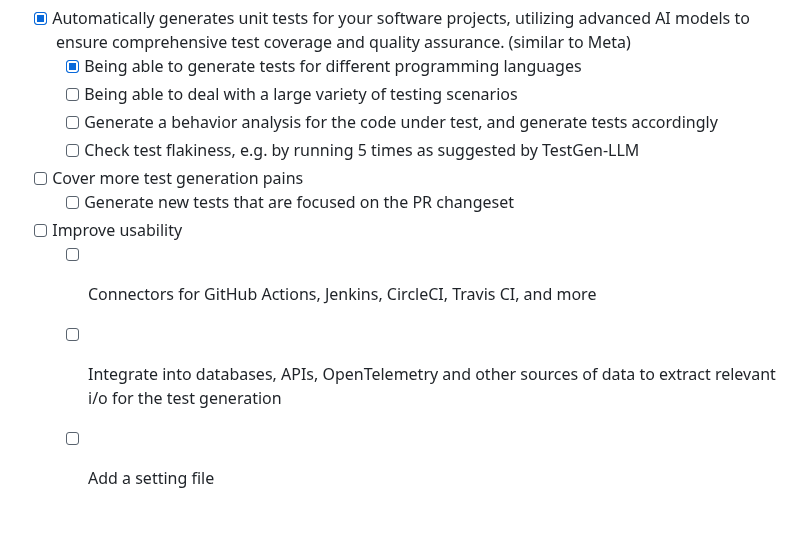
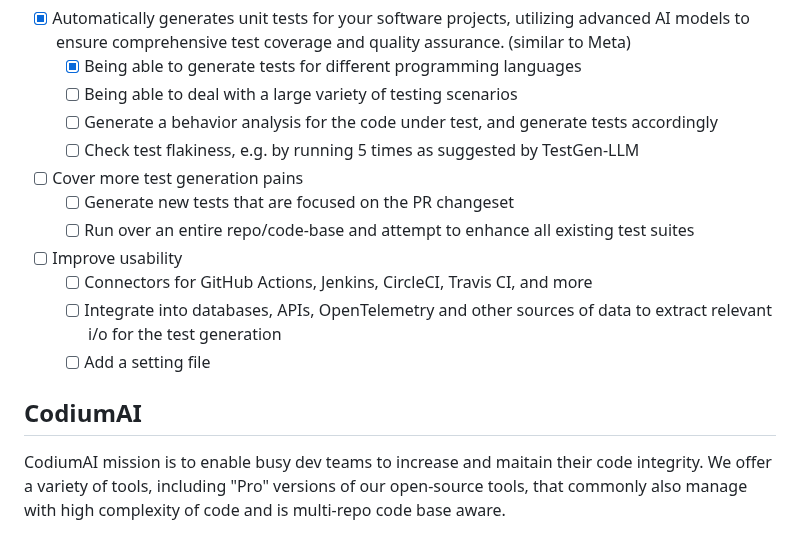
Before and after one commit to Codium-ai/cover-agent, a Markdown page: README.md, the part around the change. GitHub-like rendering.

Commit message:
Update README.md
Update the roadmap and mention CodiumAI in the last section

```diff
--- a/README.md
+++ b/README.md
@@ -170,7 +170,12 @@ Below is the roadmap of planned features, with the current implementation status
   - [ ] Check test flakiness, e.g. by running 5 times as suggested by TestGen-LLM
 - [ ] Cover more test generation pains
   - [ ] Generate new tests that are focused on the PR changeset
+  - [ ] Run over an entire repo/code-base and attempt to enhance all existing test suites
 - [ ] Improve usability
   - [ ] Connectors for GitHub Actions, Jenkins, CircleCI, Travis CI, and more
   - [ ] Integrate into databases, APIs, OpenTelemetry and other sources of data to extract relevant i/o for the test generation
   - [ ] Add a setting file
+
+## CodiumAI
+CodiumAI mission is to enable busy dev teams to increase and maitain their code integrity.
+We offer a variety of tools, including "Pro" versions of our open-source tools, that commonly also manage with high complexity of code and is multi-repo code base aware.
```
